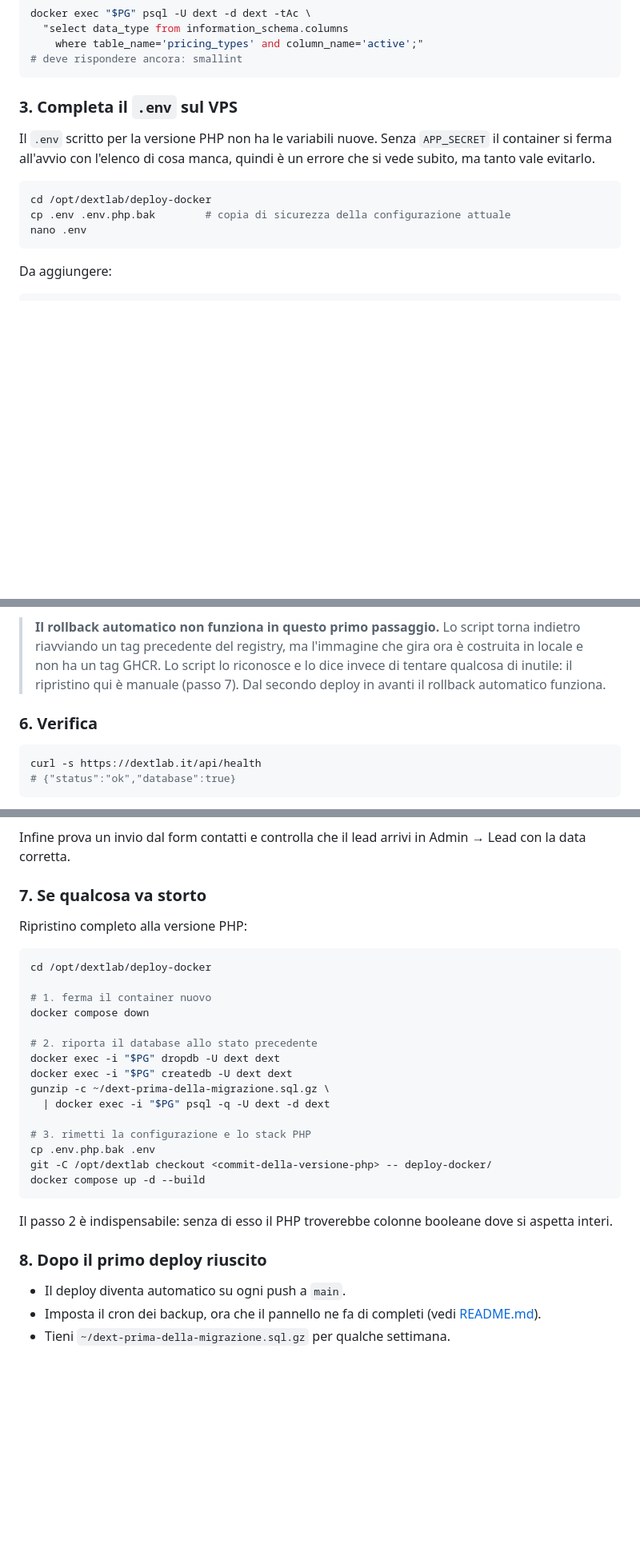
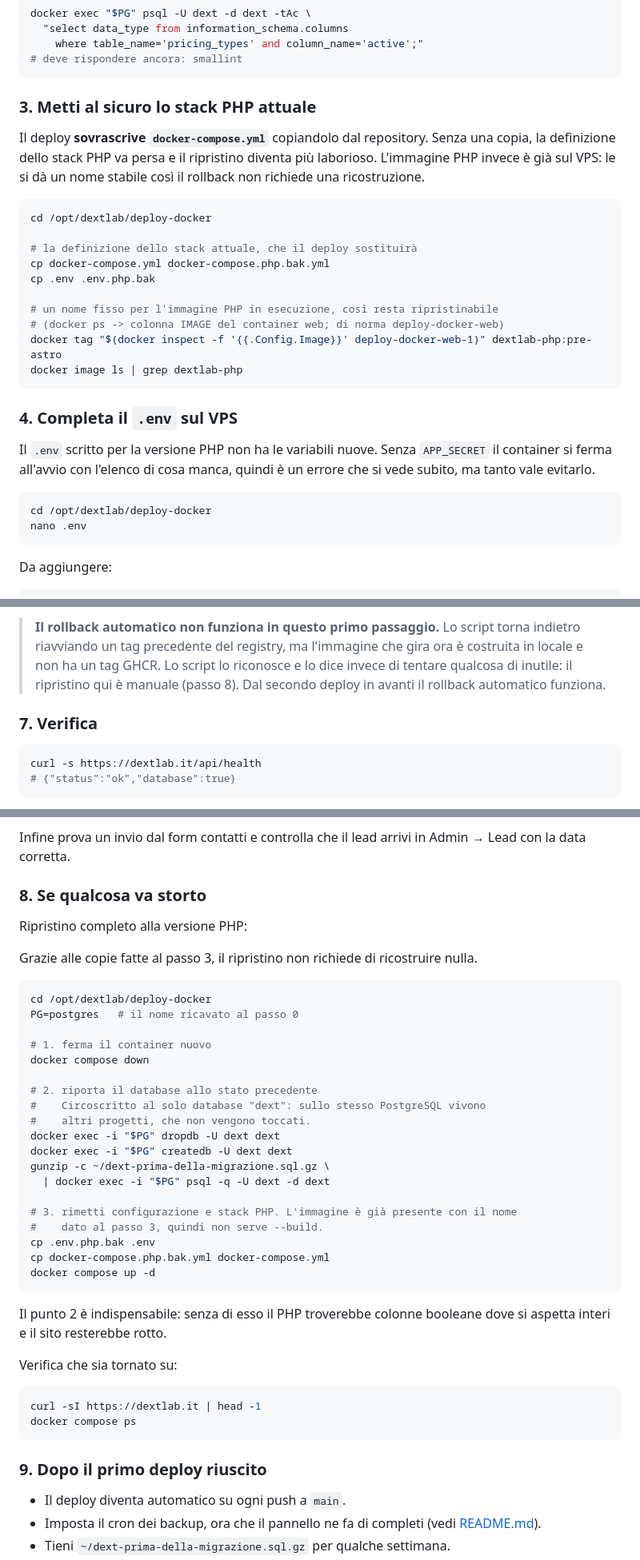
Before and after one commit to dextsamu/dextlab_sito, a Markdown page: deploy-docker/MIGRAZIONE-DA-PHP.md, 3 parts joined by grey strips. Shown at 80% size. Rendered like a GitHub page; blank space fills up the shorter version.

Commit message:
Preserva lo stack PHP prima del passaggio, per un rollback senza ricostruzione
Il deploy copia docker-compose.yml sul VPS sovrascrivendo quello presente:
senza una copia la definizione dello stack PHP andrebbe persa e il ripristino
richiederebbe di recuperarla dalla storia del repository.

Aggiunto un passo che salva docker-compose.yml e .env e assegna un nome fisso
all'immagine PHP già in esecuzione. Il ripristino diventa una copia dei due file
più un docker compose up, senza --build.

Il ripristino del database è ora esplicitamente circoscritto al solo database
dell'applicazione: sullo stesso PostgreSQL del VPS vivono altri progetti.

Co-Authored-By: Claude Opus 5 <noreply@anthropic.com>
Claude-Session: https://claude.ai/code/session_01Fog4FCYyk85sAcHP7VGBb2

````diff
--- a/deploy-docker/MIGRAZIONE-DA-PHP.md
+++ b/deploy-docker/MIGRAZIONE-DA-PHP.md
@@ -149,7 +149,27 @@ docker exec "$PG" psql -U dext -d dext -tAc \
 # deve rispondere ancora: smallint
 ```
 
-### 3. Completa il `.env` sul VPS
+### 3. Metti al sicuro lo stack PHP attuale
+
+Il deploy **sovrascrive `docker-compose.yml`** copiandolo dal repository. Senza
+una copia, la definizione dello stack PHP va persa e il ripristino diventa più
+laborioso. L'immagine PHP invece è già sul VPS: le si dà un nome stabile così il
+rollback non richiede una ricostruzione.
+
+```bash
+cd /opt/dextlab/deploy-docker
+
+# la definizione dello stack attuale, che il deploy sostituirà
+cp docker-compose.yml docker-compose.php.bak.yml
+cp .env .env.php.bak
+
+# un nome fisso per l'immagine PHP in esecuzione, così resta ripristinabile
+# (docker ps -> colonna IMAGE del container web; di norma deploy-docker-web)
+docker tag "$(docker inspect -f '{{.Config.Image}}' deploy-docker-web-1)" dextlab-php:pre-astro
+docker image ls | grep dextlab-php
+```
+
+### 4. Completa il `.env` sul VPS
 
 Il `.env` scritto per la versione PHP non ha le variabili nuove. Senza
 `APP_SECRET` il container si ferma all'avvio con l'elenco di cosa manca, quindi
@@ -157,7 +177,6 @@ Il `.env` scritto per la versione PHP non ha le variabili nuove. Senza
 
 ```bash
 cd /opt/dextlab/deploy-docker
-cp .env .env.php.bak        # copia di sicurezza della configurazione attuale
 nano .env
 ```
 
@@ -223,9 +242,9 @@ sostituito da quello Node. Il disservizio è quello del riavvio, qualche secondo
 > torna indietro riavviando un tag precedente del registry, ma l'immagine che
 > gira ora è costruita in locale e non ha un tag GHCR. Lo script lo riconosce e
 > lo dice invece di tentare qualcosa di inutile: il ripristino qui è manuale
-> (passo 7). Dal secondo deploy in avanti il rollback automatico funziona.
+> (passo 8). Dal secondo deploy in avanti il rollback automatico funziona.
 
-### 6. Verifica
+### 7. Verifica
 
 ```bash
 curl -s https://dextlab.it/api/health
@@ -262,32 +281,46 @@ al prossimo salvataggio si conservano.
 Infine prova un invio dal form contatti e controlla che il lead arrivi in
 Admin → Lead con la data corretta.
 
-### 7. Se qualcosa va storto
+### 8. Se qualcosa va storto
 
 Ripristino completo alla versione PHP:
 
+Grazie alle copie fatte al passo 3, il ripristino non richiede di ricostruire
+nulla.
+
 ```bash
 cd /opt/dextlab/deploy-docker
+PG=postgres   # il nome ricavato al passo 0
 
 # 1. ferma il container nuovo
 docker compose down
 
 # 2. riporta il database allo stato precedente
+#    Circoscritto al solo database "dext": sullo stesso PostgreSQL vivono
+#    altri progetti, che non vengono toccati.
 docker exec -i "$PG" dropdb -U dext dext
 docker exec -i "$PG" createdb -U dext dext
 gunzip -c ~/dext-prima-della-migrazione.sql.gz \
   | docker exec -i "$PG" psql -q -U dext -d dext
 
-# 3. rimetti la configurazione e lo stack PHP
+# 3. rimetti configurazione e stack PHP. L'immagine è già presente con il nome
+#    dato al passo 3, quindi non serve --build.
 cp .env.php.bak .env
-git -C /opt/dextlab checkout <commit-della-versione-php> -- deploy-docker/
-docker compose up -d --build
+cp docker-compose.php.bak.yml docker-compose.yml
+docker compose up -d
 ```
 
-Il passo 2 è indispensabile: senza di esso il PHP troverebbe colonne booleane
-dove si aspetta interi.
+Il punto 2 è indispensabile: senza di esso il PHP troverebbe colonne booleane
+dove si aspetta interi e il sito resterebbe rotto.
 
-### 8. Dopo il primo deploy riuscito
+Verifica che sia tornato su:
+
+```bash
+curl -sI https://dextlab.it | head -1
+docker compose ps
+```
+
+### 9. Dopo il primo deploy riuscito
 
 - Il deploy diventa automatico su ogni push a `main`.
 - Imposta il cron dei backup, ora che il pannello ne fa di completi
````
Also changed, not shown: other parts of deploy-docker/MIGRAZIONE-DA-PHP.md (+3 -3 lines).
